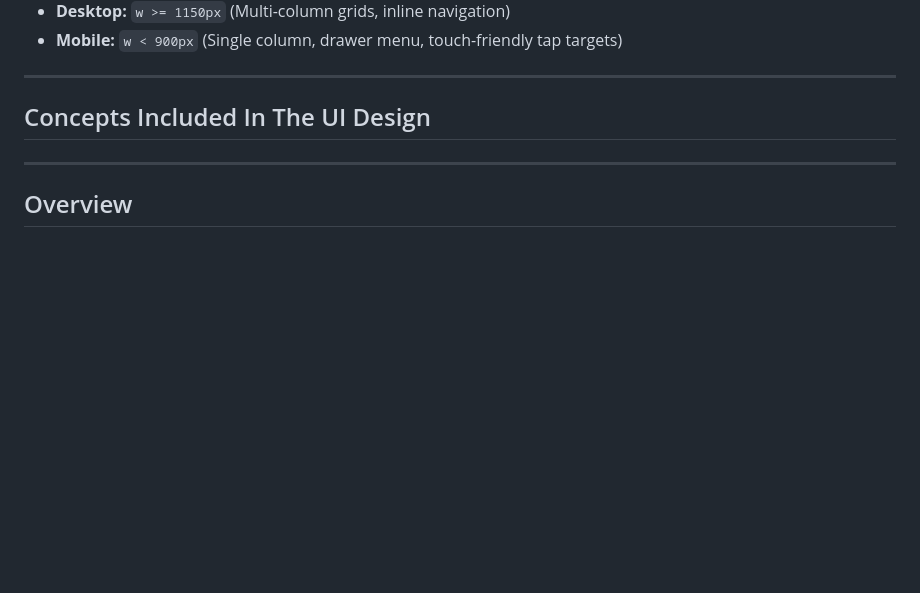
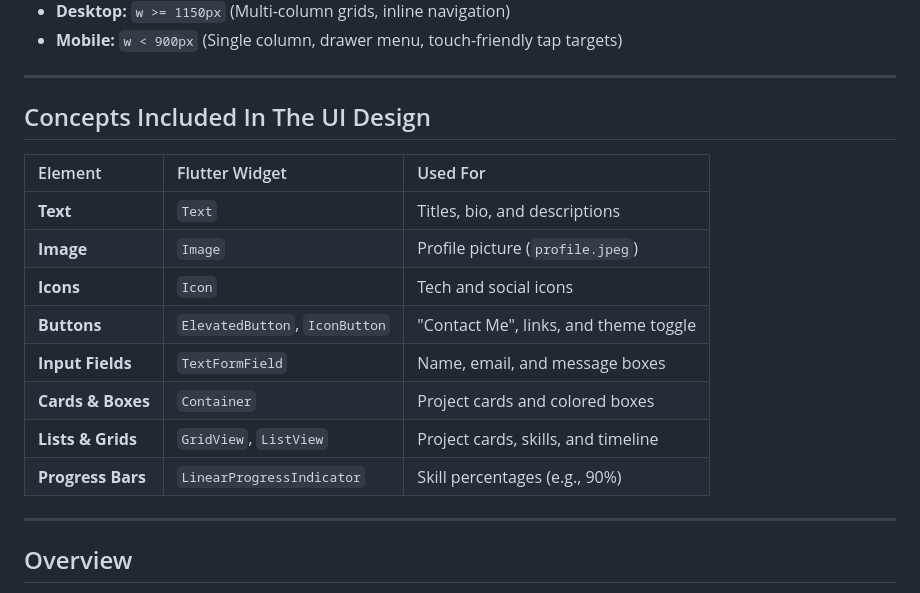
Before and after one commit to rehan-abc/Portfolio-flutter-, a Markdown page: README.md, the part around the change. Drawn GitHub-style; blank space fills up the shorter version.

Commit message:
Add UI design elements table under Concepts Included In The UI Design

```diff
--- a/README.md
+++ b/README.md
@@ -20,6 +20,17 @@ https://github.com/user-attachments/assets/896c5ae7-36c5-4dfd-9a48-b6fd569046db
 ---
 
 ## Concepts Included In The UI Design
+
+| Element | Flutter Widget | Used For |
+| :--- | :--- | :--- |
+| **Text** | `Text` | Titles, bio, and descriptions |
+| **Image** | `Image` | Profile picture (`profile.jpeg`) |
+| **Icons** | `Icon` | Tech and social icons |
+| **Buttons** | `ElevatedButton`, `IconButton` | "Contact Me", links, and theme toggle |
+| **Input Fields** | `TextFormField` | Name, email, and message boxes |
+| **Cards & Boxes** | `Container` | Project cards and colored boxes |
+| **Lists & Grids** | `GridView`, `ListView` | Project cards, skills, and timeline |
+| **Progress Bars** | `LinearProgressIndicator` | Skill percentages (e.g., 90%) |
 
 
 ---
```
